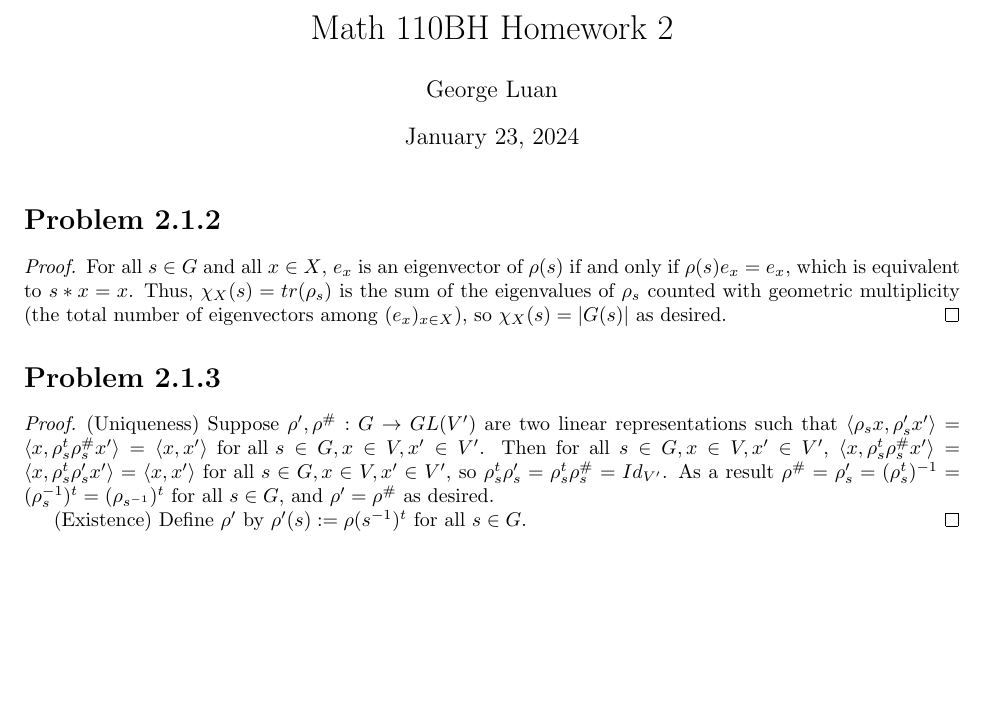
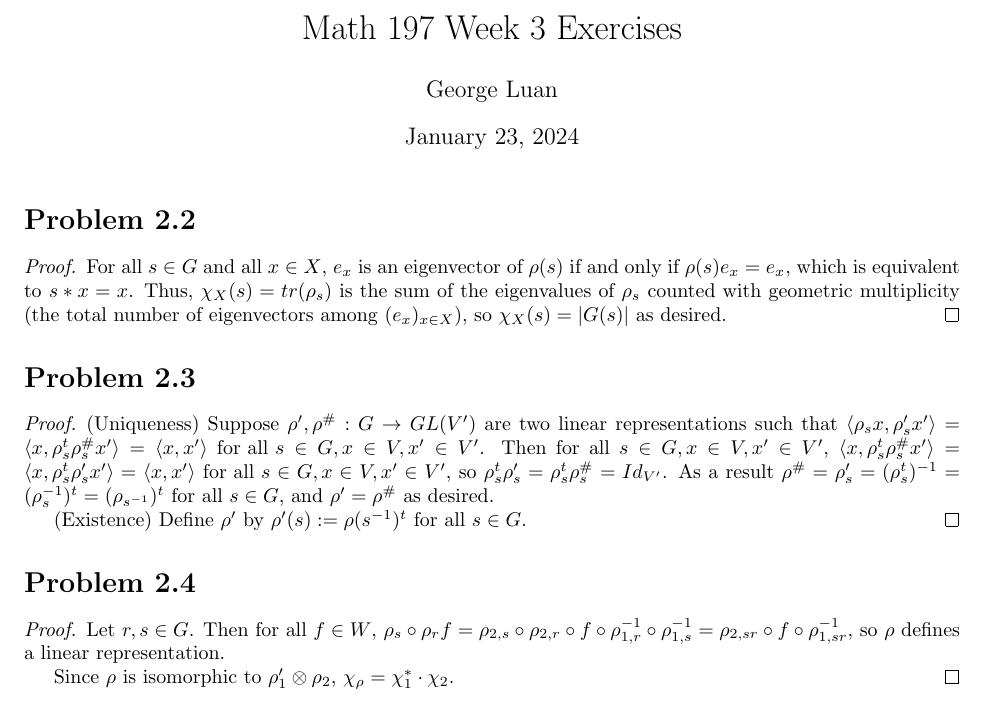
Before and after one commit to georgeluan49/MATH-197-Representation-Theory, a LaTeX problem sheet (HW1/HW1.tex): part of the page, cut at the place of the change, the shorter picture padded with empty space. Compiled offline with pdfLaTeX.

Commit message:
Finished Problem 2.4

```diff
--- a/HW1/HW1.tex
+++ b/HW1/HW1.tex
@@ -30,7 +30,7 @@
 \newtheorem{lemma}{Lemma}[section]
 \newtheorem{definition}{Definition}[section]
 
-\title{Math 110BH Homework 2}
+\title{Math 197 Week 3 Exercises}
 
 \author{George Luan}
 
@@ -40,12 +40,12 @@
 
 \maketitle
 
-\section*{Problem 2.1.2}
+\section*{Problem 2.2}
 \begin{proof}
     For all $s\in G$ and all $x \in X$, $e_{x}$ is an eigenvector of $\rho(s)$ if and only if $\rho(s)e_{x} = e_{x}$, which is equivalent to $s*x = x$. Thus, $\chi_{X}(s) = tr(\rho_s)$ is the sum of the eigenvalues of $\rho_{s}$ counted with geometric multiplicity (the total number of eigenvectors among $(e_{x})_{x \in X}$), so $\chi_{X}(s) = |G(s)|$ as desired.
 \end{proof}
 
-\section*{Problem 2.1.3}
+\section*{Problem 2.3}
 \begin{proof}
 (Uniqueness) Suppose $\rho', \rho^\#: G \to GL(V')$ are two linear representations such that $\langle \rho_s x, \rho'_s x'\rangle = \langle x, \rho_s^{t}\rho^\#_s x'\rangle = \langle x, x' \rangle \ \text{for all } s \in G, x \in V, x' \in V'$.
 Then for all $s \in G, x \in V, x' \in V'$, $\langle x, \rho_s^{t}\rho^{\#}_s x'\rangle = \langle x, \rho_s^{t}\rho'_s x'\rangle = \langle x, x' \rangle \ \text{for all } s \in G, x \in V, x' \in V'$, so $\rho_s^{t}\rho'_s = \rho_s^{t}\rho^\#_s = Id_{V'}$. As a result $\rho^\# = \rho'_s = (\rho_s^{t})^{-1} = (\rho_s^{-1})^{t} = (\rho_{s^{-1}})^{t}$ for all $s \in G$, and $\rho' = \rho^\#$ as desired.
@@ -53,4 +53,11 @@ Then for all $s \in G, x \in V, x' \in V'$, $\langle x, \rho_s^{t}\rho^{\#}_s x'
 (Existence) Define $\rho'$ by $\rho'(s) := \rho(s^{-1})^t$ for all $s \in G$.
 \end{proof}
 
+
+\section*{Problem 2.4}
+\begin{proof}
+    Let $r, s \in G$. Then for all $f \in W$, $\rho_s\circ\rho_r f = \rho_{2, s} \circ \rho_{2, r} \circ f \circ \rho_{1, r}^{-1} \circ \rho_{1, s}^{-1} = \rho_{2, sr} \circ f \circ \rho_{1, sr}^{-1}$, so $\rho$ defines a linear representation.
+
+    Since $\rho$ is isomorphic to $\rho_1' \otimes \rho_2$, $\chi_\rho = \chi_{1}^* \cdot \chi_2$.
+\end{proof}
 \end{document}
```
Also changed, not shown: HW1/HW1.pdf.
